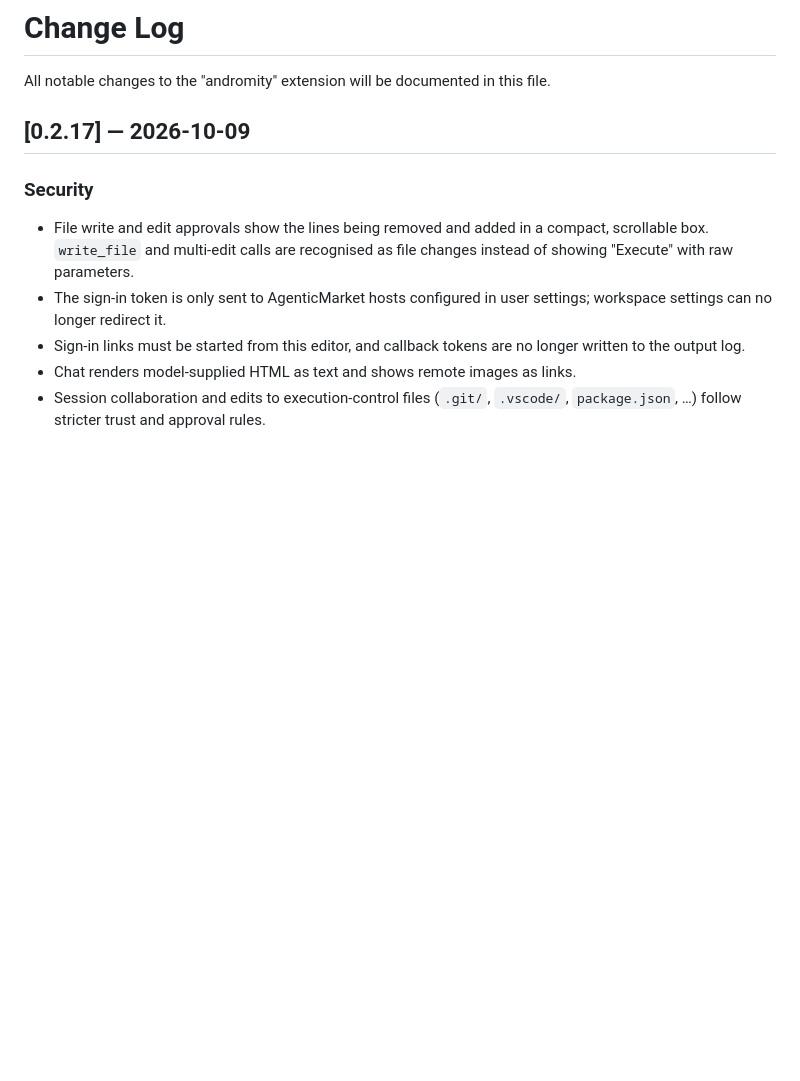
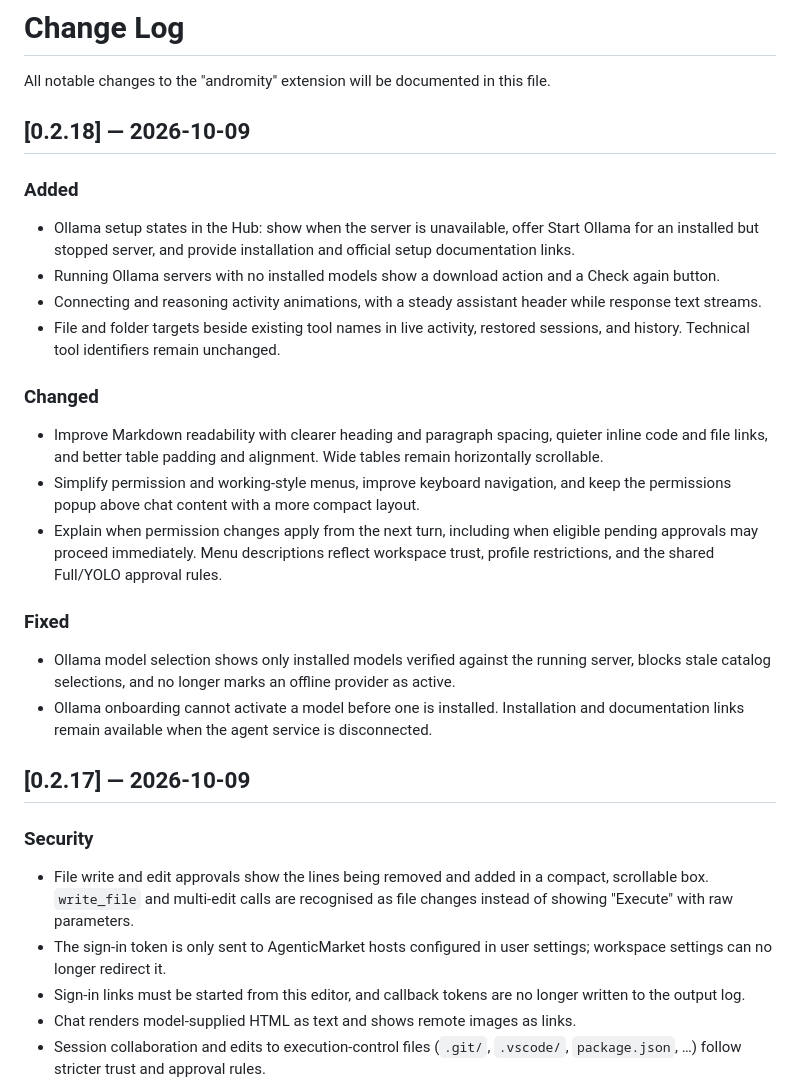
Before and after one commit to agenticmarket/andromity, a Markdown page: vscode-extension/CHANGELOG.md, the part around the change. Drawn GitHub-style; blank space fills up the shorter version.

Commit message:
Document core and extension changes for 0.2.18
Co-authored-by: Andromity <333054755+andromity-bot@users.noreply.github.com>

```diff
--- a/vscode-extension/CHANGELOG.md
+++ b/vscode-extension/CHANGELOG.md
@@ -1,6 +1,23 @@
 # Change Log
 
 All notable changes to the "andromity" extension will be documented in this file.
+
+## [0.2.18] — 2026-10-09
+
+### Added
+- Ollama setup states in the Hub: show when the server is unavailable, offer Start Ollama for an installed but stopped server, and provide installation and official setup documentation links.
+- Running Ollama servers with no installed models show a download action and a Check again button.
+- Connecting and reasoning activity animations, with a steady assistant header while response text streams.
+- File and folder targets beside existing tool names in live activity, restored sessions, and history. Technical tool identifiers remain unchanged.
+
+### Changed
+- Improve Markdown readability with clearer heading and paragraph spacing, quieter inline code and file links, and better table padding and alignment. Wide tables remain horizontally scrollable.
+- Simplify permission and working-style menus, improve keyboard navigation, and keep the permissions popup above chat content with a more compact layout.
+- Explain when permission changes apply from the next turn, including when eligible pending approvals may proceed immediately. Menu descriptions reflect workspace trust, profile restrictions, and the shared Full/YOLO approval rules.
+
+### Fixed
+- Ollama model selection shows only installed models verified against the running server, blocks stale catalog selections, and no longer marks an offline provider as active.
+- Ollama onboarding cannot activate a model before one is installed. Installation and documentation links remain available when the agent service is disconnected.
 
 ## [0.2.17] — 2026-10-09
 
```
Also changed, not shown: CHANGELOG.md (+14 -0 lines).
